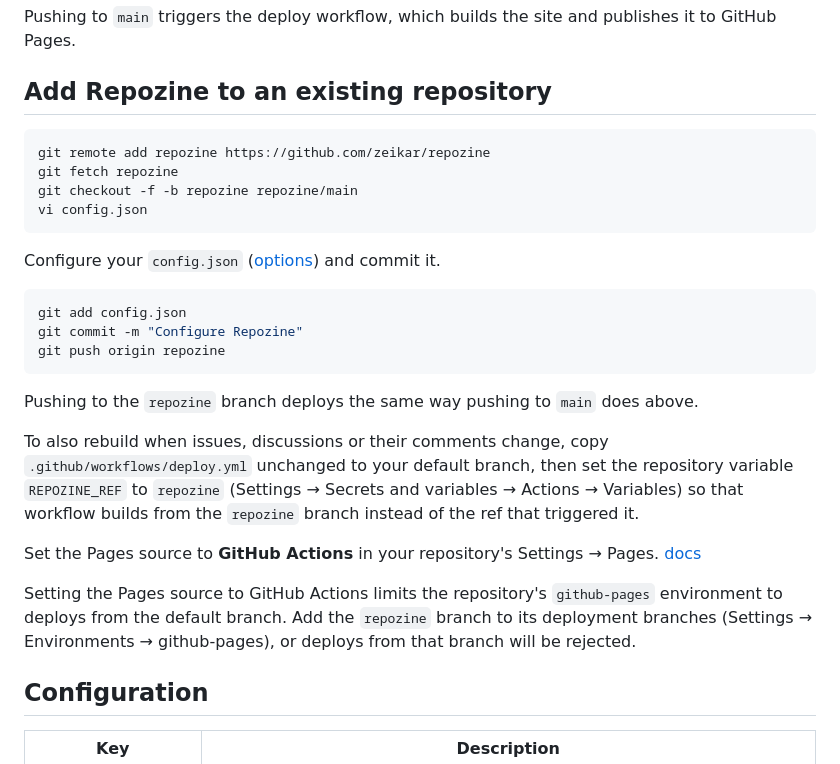
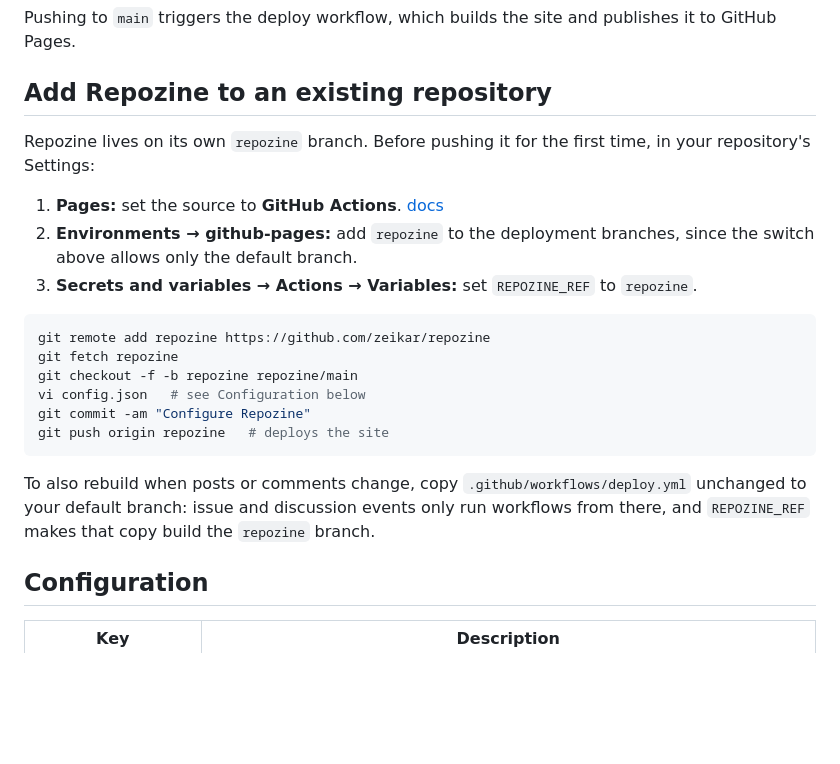
Before and after one commit to zeikar/issueage, a Markdown page: README.md, the part around the change. Drawn GitHub-style; blank space fills up the shorter version.

Commit message:
docs(readme): compact the existing-repository setup, with settings before the first push

````diff
--- a/README.md
+++ b/README.md
@@ -45,28 +45,22 @@ Pushing to `main` triggers the deploy workflow, which builds the site and publis
 
 ## Add Repozine to an existing repository
 
+Repozine lives on its own `repozine` branch. Before pushing it for the first time, in your repository's Settings:
+
+1. **Pages:** set the source to **GitHub Actions**. [docs](https://docs.github.com/en/pages/getting-started-with-github-pages/configuring-a-publishing-source-for-your-github-pages-site)
+2. **Environments → github-pages:** add `repozine` to the deployment branches, since the switch above allows only the default branch.
+3. **Secrets and variables → Actions → Variables:** set `REPOZINE_REF` to `repozine`.
+
 ```bash
 git remote add repozine https://github.com/zeikar/repozine
 git fetch repozine
 git checkout -f -b repozine repozine/main
-vi config.json
+vi config.json   # see Configuration below
+git commit -am "Configure Repozine"
+git push origin repozine   # deploys the site
 ```
 
-Configure your `config.json` ([options](#configuration)) and commit it.
-
-```bash
-git add config.json
-git commit -m "Configure Repozine"
-git push origin repozine
-```
-
-Pushing to the `repozine` branch deploys the same way pushing to `main` does above.
-
-To also rebuild when issues, discussions or their comments change, copy `.github/workflows/deploy.yml` unchanged to your default branch, then set the repository variable `REPOZINE_REF` to `repozine` (Settings → Secrets and variables → Actions → Variables) so that workflow builds from the `repozine` branch instead of the ref that triggered it.
-
-Set the Pages source to **GitHub Actions** in your repository's Settings → Pages. [docs](https://docs.github.com/en/pages/getting-started-with-github-pages/configuring-a-publishing-source-for-your-github-pages-site)
-
-Setting the Pages source to GitHub Actions limits the repository's `github-pages` environment to deploys from the default branch. Add the `repozine` branch to its deployment branches (Settings → Environments → github-pages), or deploys from that branch will be rejected.
+To also rebuild when posts or comments change, copy `.github/workflows/deploy.yml` unchanged to your default branch: issue and discussion events only run workflows from there, and `REPOZINE_REF` makes that copy build the `repozine` branch.
 
 ## Configuration
 
````
